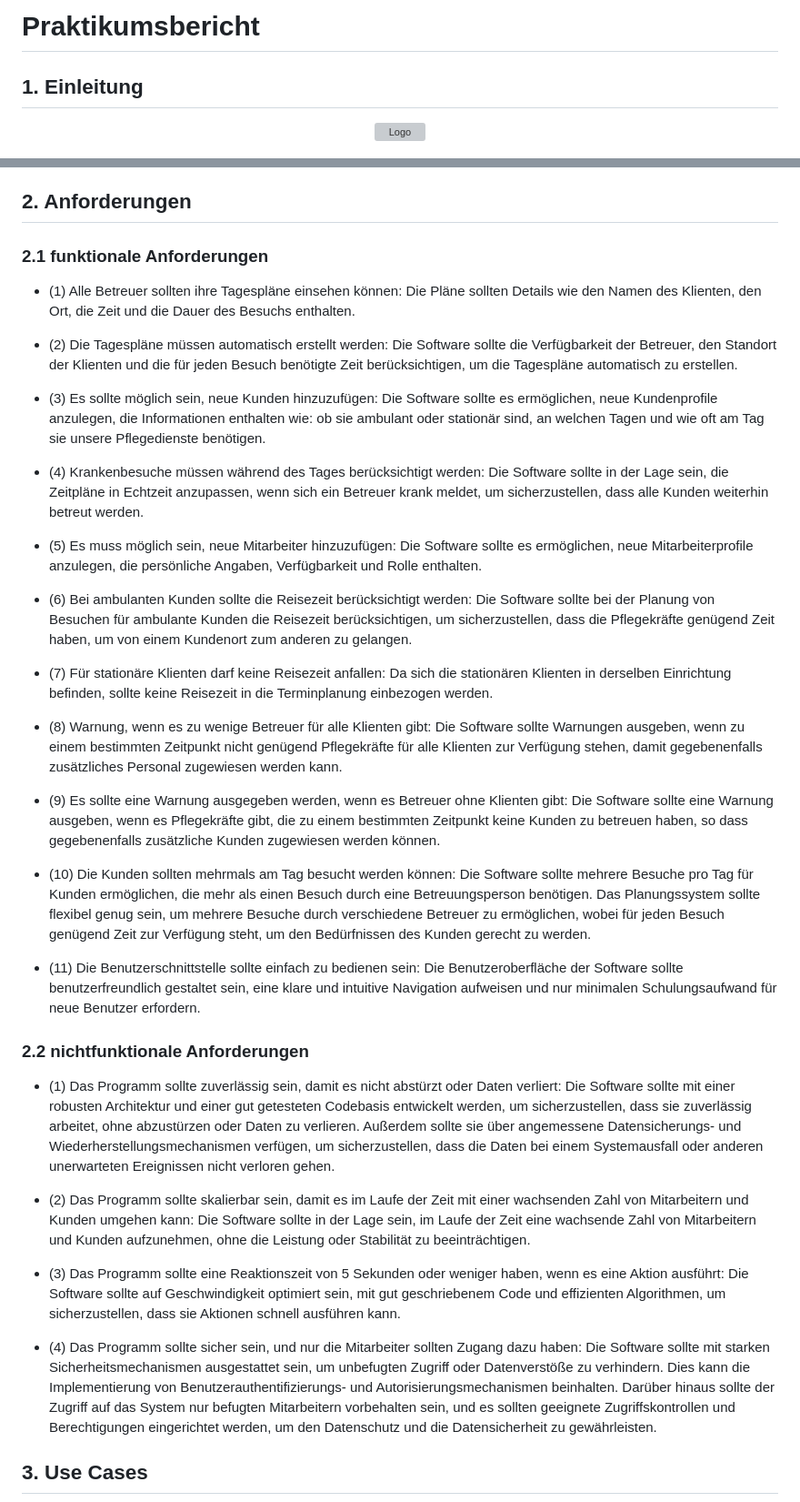
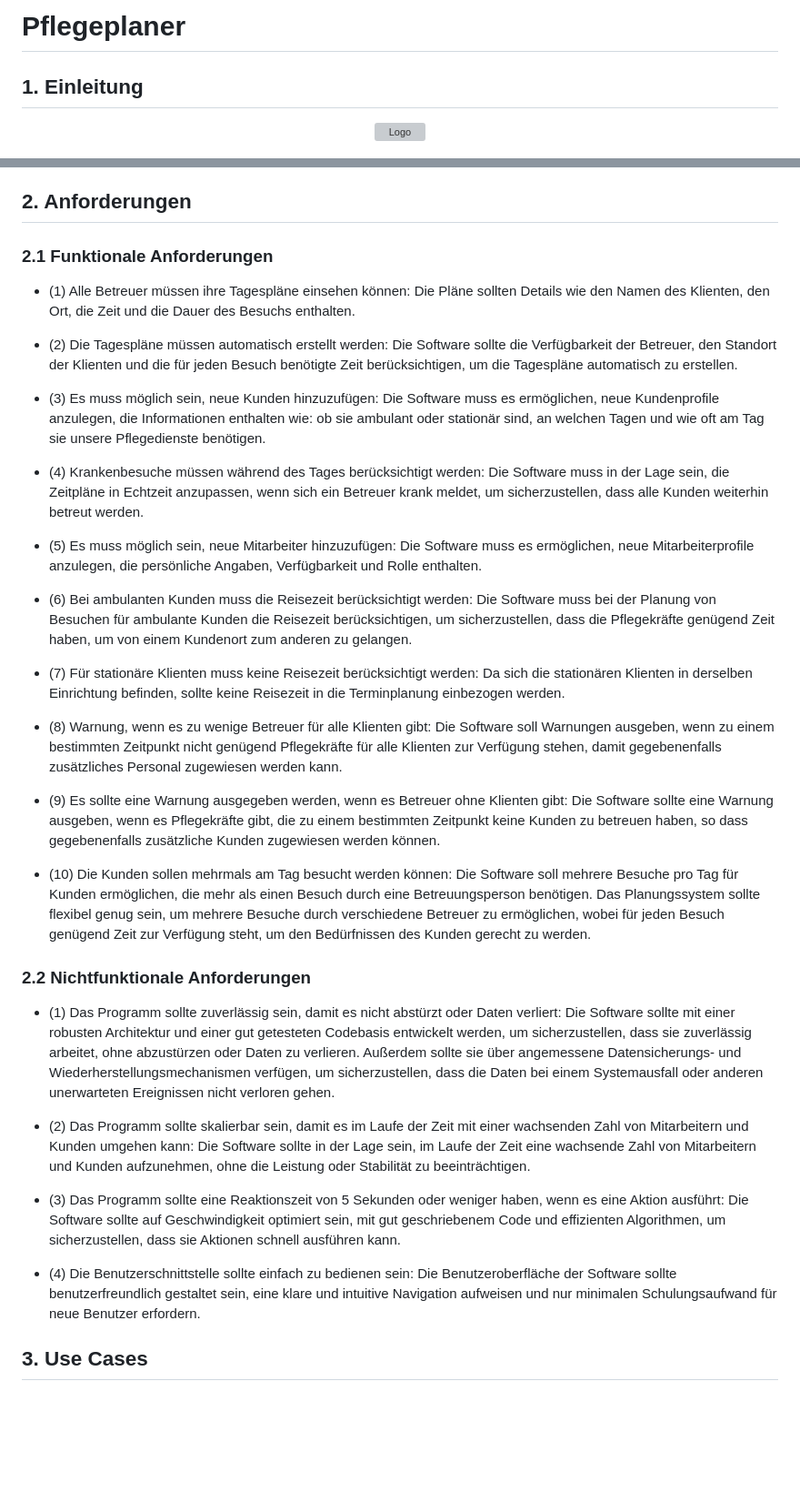
Before and after one commit to Chunk3r/SWE-Praktikum-23, a Markdown page: Pflegeplaner.md, 2 parts joined by grey strips. Shown: that part at 91% size. GitHub-like rendering; blank space fills up the shorter version; grey boxes are pictures that could not be loaded.

```diff
--- a/Praktikumsbericht.md
+++ b/Pflegeplaner.md
@@ -1,4 +1,4 @@
-# Praktikumsbericht
+# Pflegeplaner
 
 
 ## 1. Einleitung
@@ -18,41 +18,38 @@ Die Gestaltung des Programms bleibt uns überlassen.
 
 ## 2. Anforderungen
 
-  ### 2.1 funktionale Anforderungen
-  - (1) Alle Betreuer sollten ihre Tagespläne einsehen können:
+  ### 2.1 Funktionale Anforderungen
+  - (1) Alle Betreuer müssen ihre Tagespläne einsehen können:
         Die Pläne sollten Details wie den Namen des Klienten, den Ort, die Zeit und die Dauer des Besuchs enthalten.
 
   - (2) Die Tagespläne müssen automatisch erstellt werden:
         Die Software sollte die Verfügbarkeit der Betreuer, den Standort der Klienten und die für jeden Besuch benötigte Zeit berücksichtigen, um die Tagespläne automatisch zu erstellen.
 
-  - (3) Es sollte möglich sein, neue Kunden hinzuzufügen:
-        Die Software sollte es ermöglichen, neue Kundenprofile anzulegen, die Informationen enthalten wie: ob sie ambulant oder stationär sind, an welchen Tagen und wie oft am Tag sie unsere Pflegedienste benötigen.
+  - (3) Es muss möglich sein, neue Kunden hinzuzufügen:
+        Die Software muss es ermöglichen, neue Kundenprofile anzulegen, die Informationen enthalten wie: ob sie ambulant oder stationär sind, an welchen Tagen und wie oft am Tag sie unsere Pflegedienste benötigen.
 
   - (4) Krankenbesuche müssen während des Tages berücksichtigt werden:
-        Die Software sollte in der Lage sein, die Zeitpläne in Echtzeit anzupassen, wenn sich ein Betreuer krank meldet, um sicherzustellen, dass alle Kunden weiterhin betreut werden.
+        Die Software muss in der Lage sein, die Zeitpläne in Echtzeit anzupassen, wenn sich ein Betreuer krank meldet, um sicherzustellen, dass alle Kunden weiterhin betreut werden.
 
   - (5) Es muss möglich sein, neue Mitarbeiter hinzuzufügen:
-        Die Software sollte es ermöglichen, neue Mitarbeiterprofile anzulegen, die persönliche Angaben, Verfügbarkeit und Rolle enthalten.
+        Die Software muss es ermöglichen, neue Mitarbeiterprofile anzulegen, die persönliche Angaben, Verfügbarkeit und Rolle enthalten.
 
-  - (6) Bei ambulanten Kunden sollte die Reisezeit berücksichtigt werden:
-        Die Software sollte bei der Planung von Besuchen für ambulante Kunden die Reisezeit berücksichtigen, um sicherzustellen, dass die Pflegekräfte genügend Zeit haben, um von einem Kundenort zum anderen zu gelangen.
+  - (6) Bei ambulanten Kunden muss die Reisezeit berücksichtigt werden:
+        Die Software muss bei der Planung von Besuchen für ambulante Kunden die Reisezeit berücksichtigen, um sicherzustellen, dass die Pflegekräfte genügend Zeit haben, um von einem Kundenort zum anderen zu gelangen.
 
-  - (7) Für stationäre Klienten darf keine Reisezeit anfallen:
+  - (7) Für stationäre Klienten muss keine Reisezeit berücksichtigt werden:
         Da sich die stationären Klienten in derselben Einrichtung befinden, sollte keine Reisezeit in die Terminplanung einbezogen werden.
 
   - (8) Warnung, wenn es zu wenige Betreuer für alle Klienten gibt:
-        Die Software sollte Warnungen ausgeben, wenn zu einem bestimmten Zeitpunkt nicht genügend Pflegekräfte für alle Klienten zur Verfügung stehen, damit gegebenenfalls zusätzliches Personal zugewiesen werden kann.
+        Die Software soll Warnungen ausgeben, wenn zu einem bestimmten Zeitpunkt nicht genügend Pflegekräfte für alle Klienten zur Verfügung stehen, damit gegebenenfalls zusätzliches Personal zugewiesen werden kann.
 
   - (9) Es sollte eine Warnung ausgegeben werden, wenn es Betreuer ohne Klienten gibt:
         Die Software sollte eine Warnung ausgeben, wenn es Pflegekräfte gibt, die zu einem bestimmten Zeitpunkt keine Kunden zu betreuen haben, so dass gegebenenfalls zusätzliche Kunden zugewiesen werden können.
 
-  - (10) Die Kunden sollten mehrmals am Tag besucht werden können:
-        Die Software sollte mehrere Besuche pro Tag für Kunden ermöglichen, die mehr als einen Besuch durch eine Betreuungsperson benötigen. Das Planungssystem sollte flexibel genug sein, um mehrere Besuche durch verschiedene Betreuer zu ermöglichen, wobei für jeden Besuch genügend Zeit zur Verfügung steht, um den Bedürfnissen des Kunden gerecht zu werden.
+  - (10) Die Kunden sollen mehrmals am Tag besucht werden können:
+        Die Software soll mehrere Besuche pro Tag für Kunden ermöglichen, die mehr als einen Besuch durch eine Betreuungsperson benötigen. Das Planungssystem sollte flexibel genug sein, um mehrere Besuche durch verschiedene Betreuer zu ermöglichen, wobei für jeden Besuch genügend Zeit zur Verfügung steht, um den Bedürfnissen des Kunden gerecht zu werden.
 
-  - (11) Die Benutzerschnittstelle sollte einfach zu bedienen sein:
-        Die Benutzeroberfläche der Software sollte benutzerfreundlich gestaltet sein, eine klare und intuitive Navigation aufweisen und nur minimalen Schulungsaufwand für neue Benutzer erfordern.
-
-  ### 2.2 nichtfunktionale Anforderungen
+  ### 2.2 Nichtfunktionale Anforderungen
 
   - (1) Das Programm sollte zuverlässig sein, damit es nicht abstürzt oder Daten verliert: Die Software sollte mit einer robusten Architektur und einer gut getesteten Codebasis entwickelt werden, um sicherzustellen, dass sie zuverlässig arbeitet, ohne abzustürzen oder Daten zu verlieren. Außerdem sollte sie über angemessene Datensicherungs- und Wiederherstellungsmechanismen verfügen, um sicherzustellen, dass die Daten bei einem Systemausfall oder anderen unerwarteten Ereignissen nicht verloren gehen.
 
@@ -60,7 +57,8 @@ Die Gestaltung des Programms bleibt uns überlassen.
 
   - (3) Das Programm sollte eine Reaktionszeit von 5 Sekunden oder weniger haben, wenn es eine Aktion ausführt: Die Software sollte auf Geschwindigkeit optimiert sein, mit gut geschriebenem Code und effizienten Algorithmen, um sicherzustellen, dass sie Aktionen schnell ausführen kann.
 
-  - (4) Das Programm sollte sicher sein, und nur die Mitarbeiter sollten Zugang dazu haben: Die Software sollte mit starken Sicherheitsmechanismen ausgestattet sein, um unbefugten Zugriff oder Datenverstöße zu verhindern. Dies kann die Implementierung von Benutzerauthentifizierungs- und Autorisierungsmechanismen beinhalten. Darüber hinaus sollte der Zugriff auf das System nur befugten Mitarbeitern vorbehalten sein, und es sollten geeignete Zugriffskontrollen und Berechtigungen eingerichtet werden, um den Datenschutz und die Datensicherheit zu gewährleisten.
+  - (4) Die Benutzerschnittstelle sollte einfach zu bedienen sein:
+        Die Benutzeroberfläche der Software sollte benutzerfreundlich gestaltet sein, eine klare und intuitive Navigation aufweisen und nur minimalen Schulungsaufwand für neue Benutzer erfordern.
 
 ## 3. Use Cases
 
```
